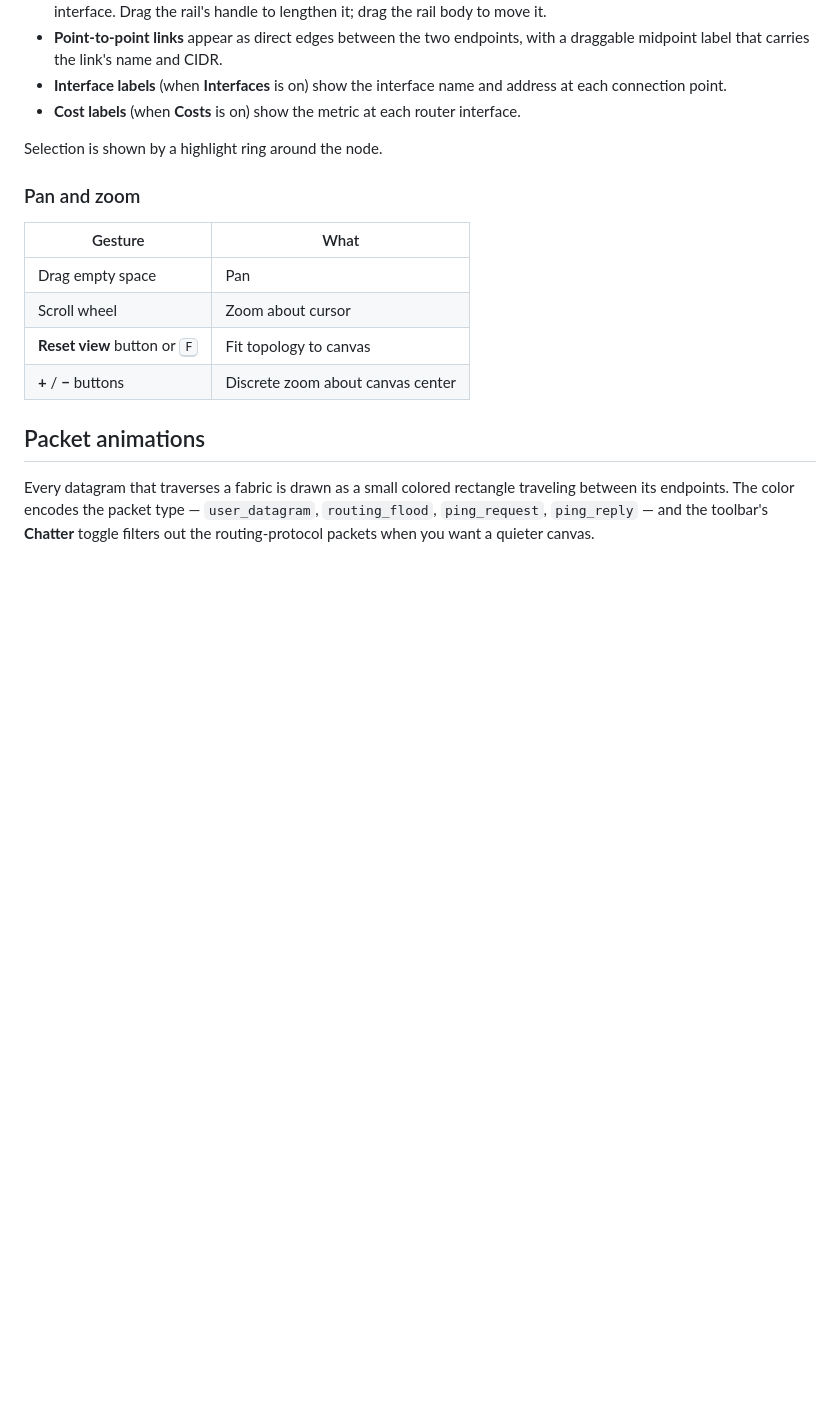
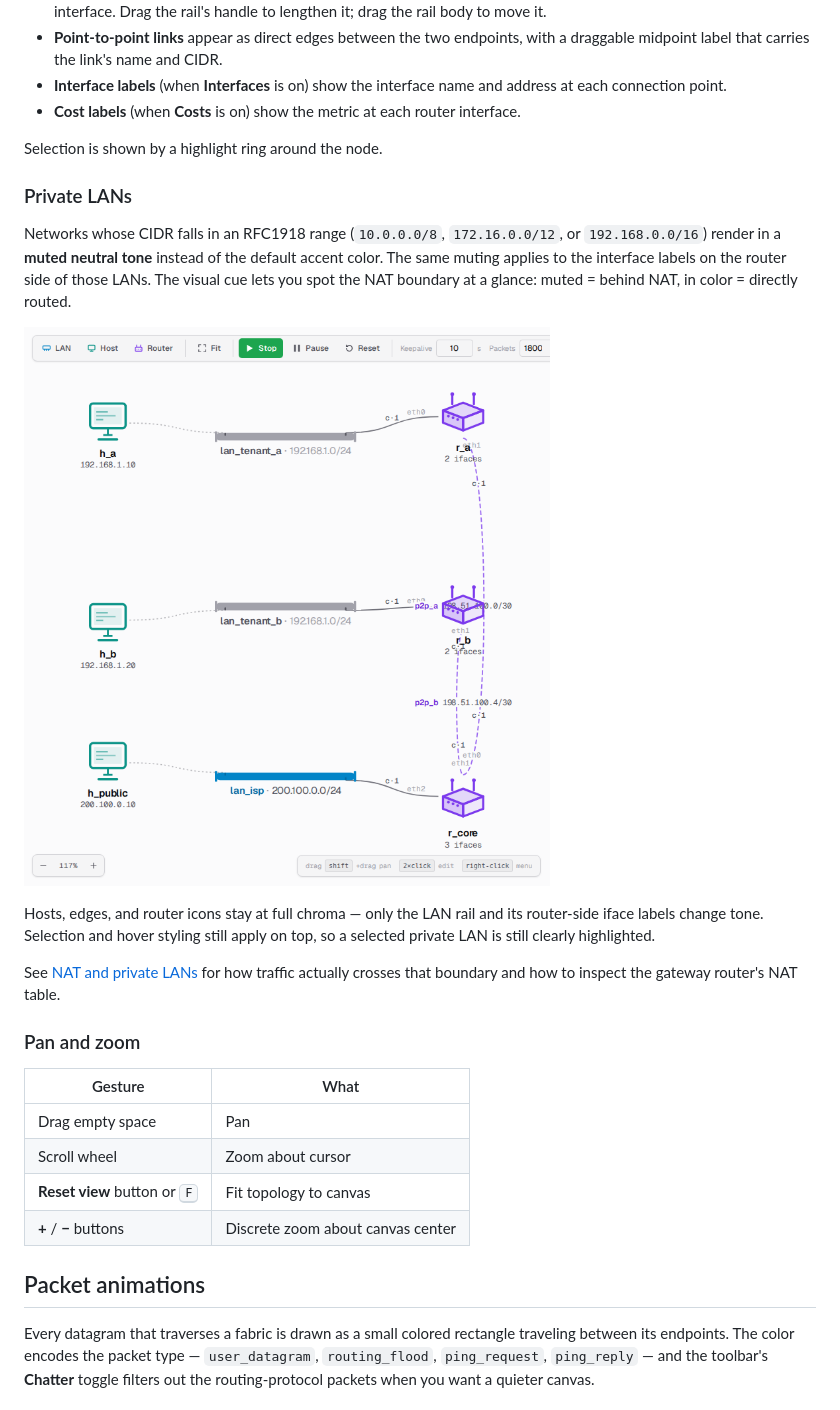
Before and after one commit to lukius/loom, a Markdown page: docs/user-guide/web-ui.md, the part around the change. GitHub-like rendering; pictures changed too: docs/images/50-private-lan-tone.png (added); blank space fills up the shorter version.

```diff
--- a/docs/user-guide/web-ui.md
+++ b/docs/user-guide/web-ui.md
@@ -97,6 +97,24 @@ screen). You interact with it through three gestures:
   interface.
 
 Selection is shown by a highlight ring around the node.
+
+### Private LANs
+
+Networks whose CIDR falls in an RFC1918 range (`10.0.0.0/8`, `172.16.0.0/12`,
+or `192.168.0.0/16`) render in a **muted neutral tone** instead of the
+default accent color. The same muting applies to the interface labels on
+the router side of those LANs. The visual cue lets you spot the NAT
+boundary at a glance: muted = behind NAT, in color = directly routed.
+
+![Private LANs render in a muted tone; the public LAN keeps the accent color](../images/50-private-lan-tone.png)
+
+Hosts, edges, and router icons stay at full chroma — only the LAN rail and
+its router-side iface labels change tone. Selection and hover styling
+still apply on top, so a selected private LAN is still clearly highlighted.
+
+See [NAT and private LANs](nat-and-private-lans.md) for how traffic
+actually crosses that boundary and how to inspect the gateway router's
+NAT table.
 
 ### Pan and zoom
 
```
Also changed, not shown: docs/README.md (+12 -5 lines), docs/user-guide/nat-and-private-lans.md (added, +90 -0 lines).
